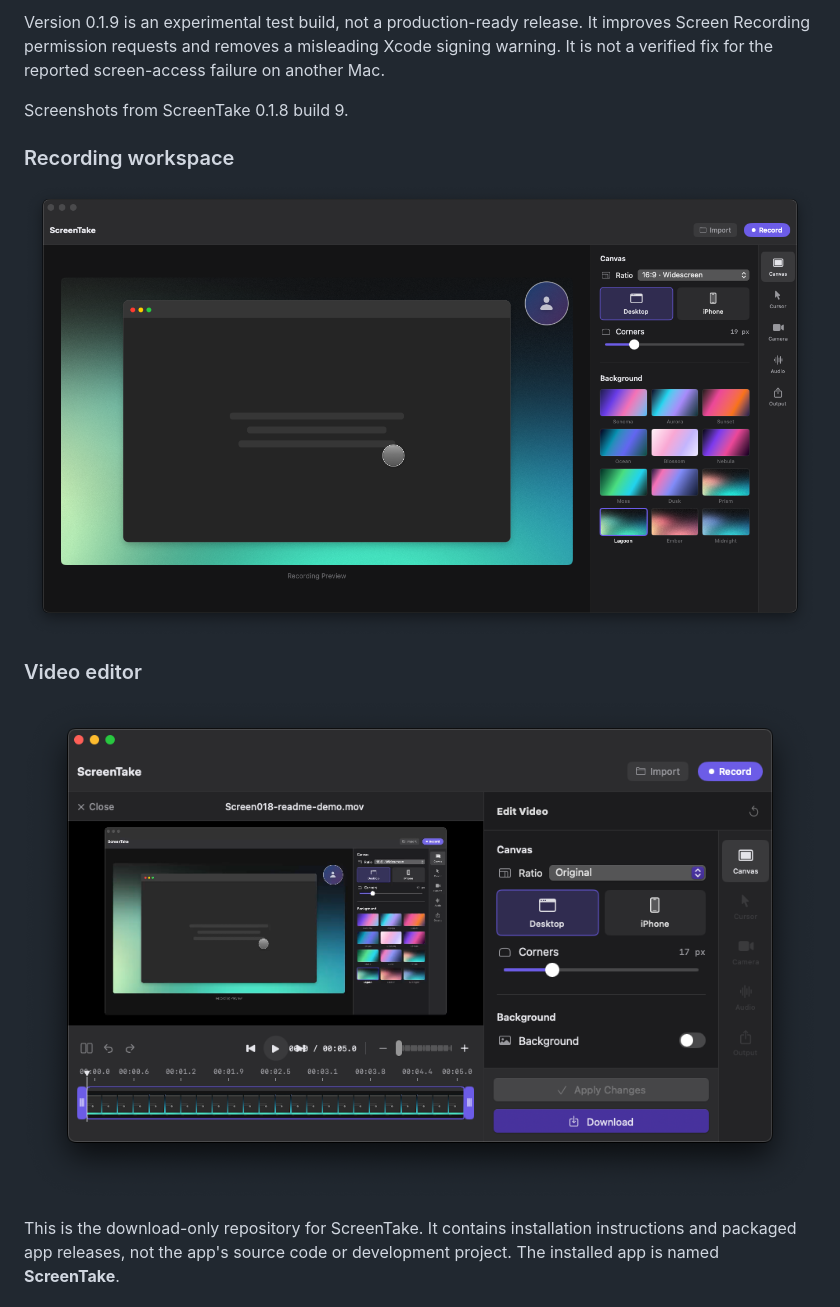
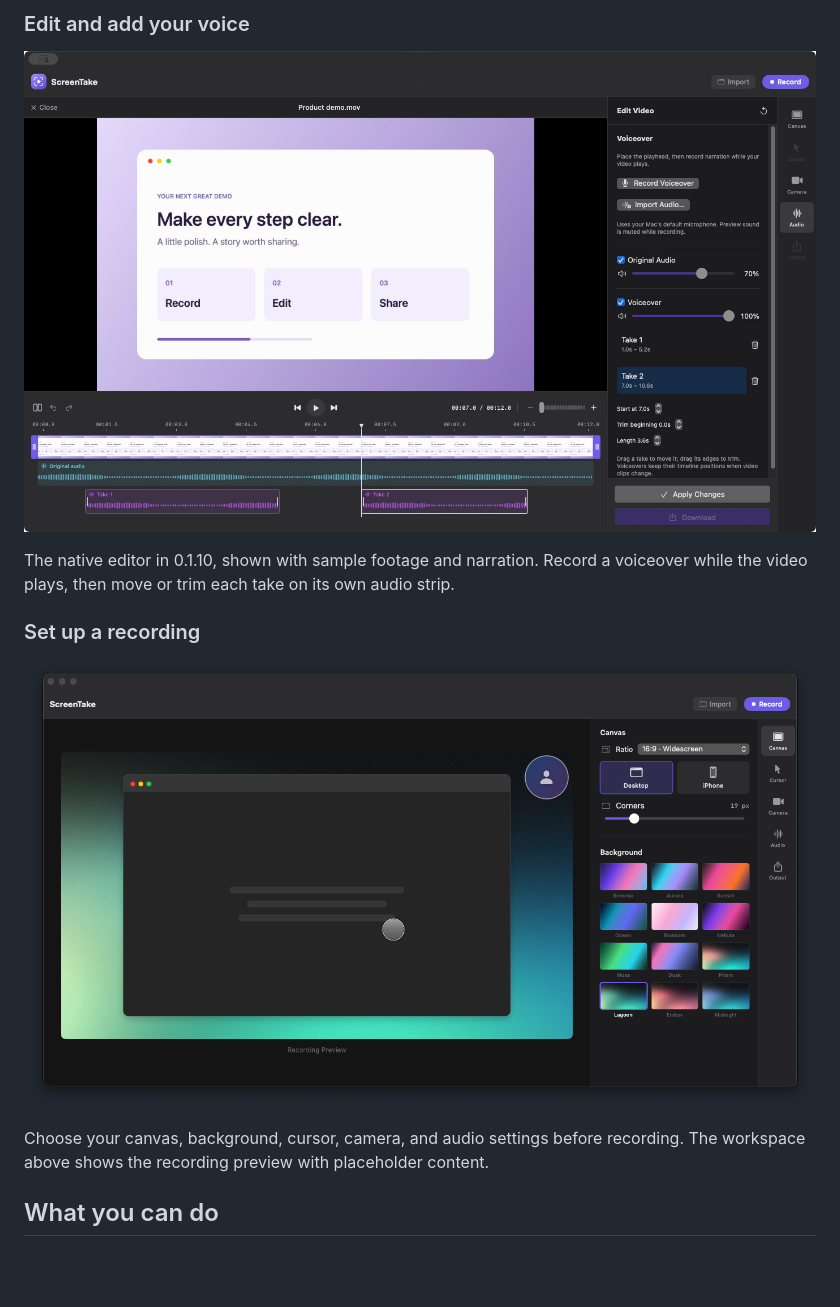
Before and after one commit to sso-ss/ScreenTake, a Markdown page: distribution/README.md, the part around one of its changes. Rendered like a GitHub page; blank space fills up the shorter version.

```diff
--- a/distribution/README.md
+++ b/distribution/README.md
@@ -10,15 +10,15 @@ Download **ScreenTake**, a screen recording and editing app for macOS.
 
-Version 0.1.9 is an experimental test build, not a production-ready release. It improves Screen Recording permission requests and removes a misleading Xcode signing warning. It is not a verified fix for the reported screen-access failure on another Mac.
+### Edit and add your voice
 
-Screenshots from ScreenTake 0.1.8 build 9.
+![ScreenTake editor showing centered playback controls, a video timeline, original audio waveform, two narration takes, and separate original audio and voiceover volume controls](../website/assets/editor.png)
 
-### Recording workspace
+The native editor in 0.1.10, shown with sample footage and narration. Record a voiceover while the video plays, then move or trim each take on its own audio strip.
 
-![ScreenTake recording workspace with canvas settings and background choices](screen-interface.png)
+### Set up a recording
 
-### Video editor
+![ScreenTake recording workspace showing canvas ratio, desktop and phone framing, corner radius, and built-in background choices](../website/assets/recording.png)
 
-![ScreenTake video editor with a loaded preview, timeline, and canvas settings](screen-editor.png)
+Choose your canvas, background, cursor, camera, and audio settings before recording. The workspace above shows the recording preview with placeholder content.
 
-This is the download-only repository for ScreenTake. It contains installation instructions and packaged app releases, not the app's source code or development project. The installed app is named **ScreenTake**.
+## What you can do
 
```
Also changed, not shown: other parts of distribution/README.md (+42 -80 lines).
